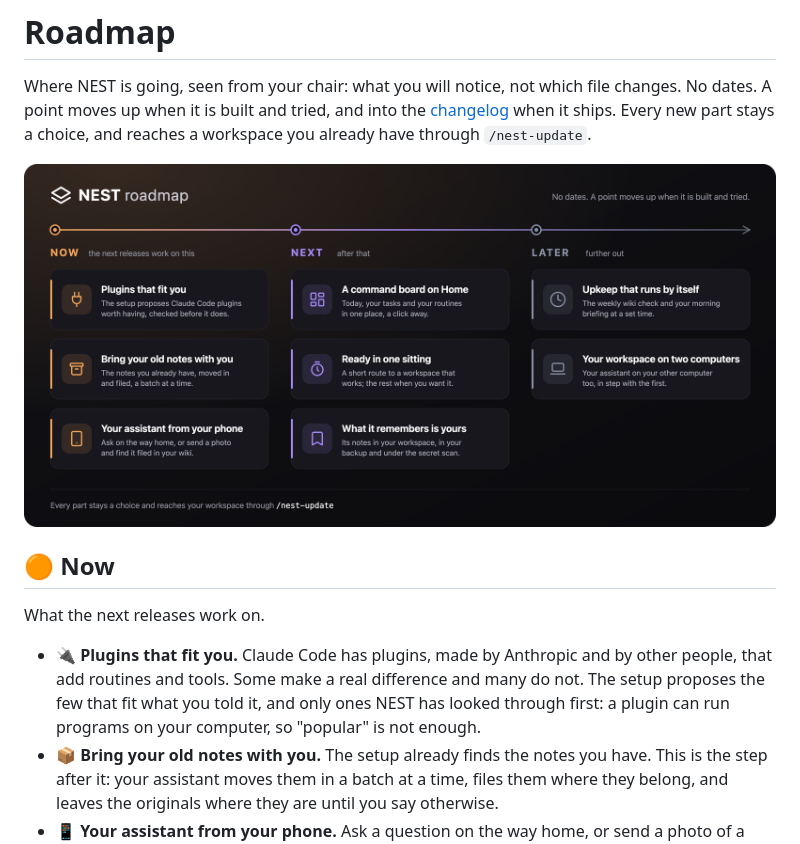
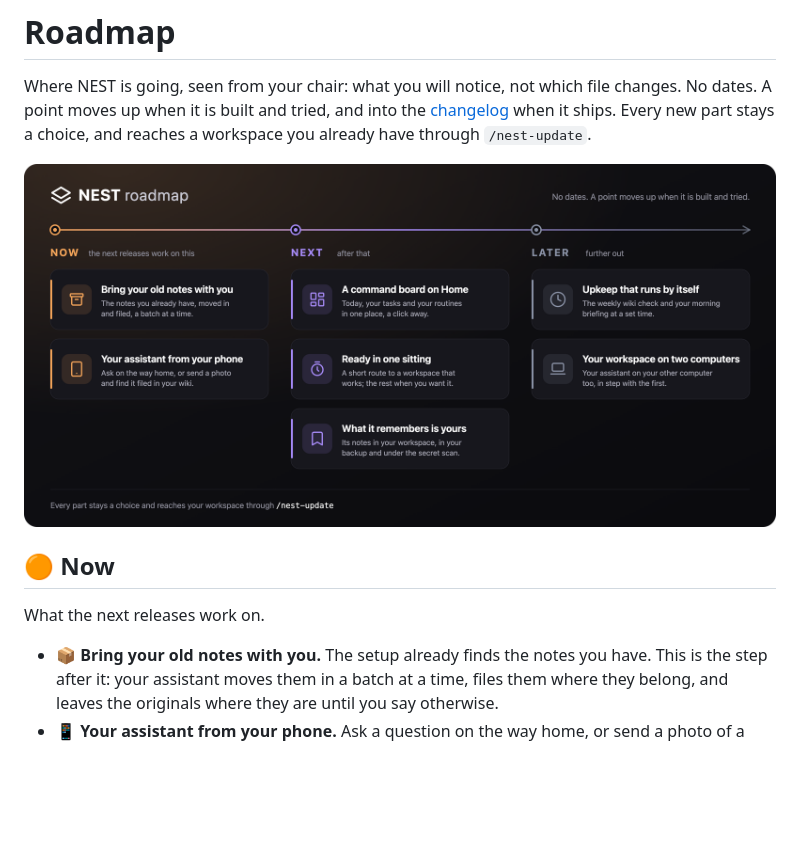
Before and after one commit to nickyjacobs/NEST, a Markdown page: ROADMAP.md, the part around one of its changes. Drawn GitHub-style; pictures changed too: assets/roadmap.png; blank space fills up the shorter version.

Commit message:
Docs: take plugins off the roadmap, they shipped in 1.3.0

```diff
--- a/ROADMAP.md
+++ b/ROADMAP.md
@@ -13,10 +13,6 @@ it ships. Every new part stays a choice, and reaches a workspace you already hav
 
 What the next releases work on.
 
-- 🔌 **Plugins that fit you.** Claude Code has plugins, made by Anthropic and by other people,
-  that add routines and tools. Some make a real difference and many do not. The setup proposes
-  the few that fit what you told it, and only ones NEST has looked through first: a plugin can
-  run programs on your computer, so "popular" is not enough.
 - 📦 **Bring your old notes with you.** The setup already finds the notes you have. This is the
   step after it: your assistant moves them in a batch at a time, files them where they belong,
   and leaves the originals where they are until you say otherwise.
```
Also changed, not shown: other parts of ROADMAP.md (+1 -1 lines), CHANGELOG.md (+5 -0 lines), 1 other file.
